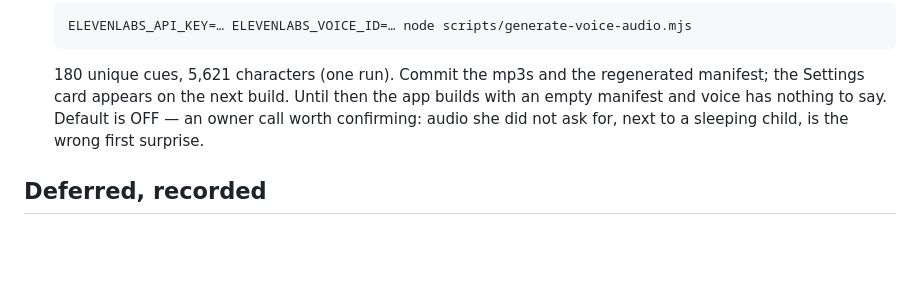
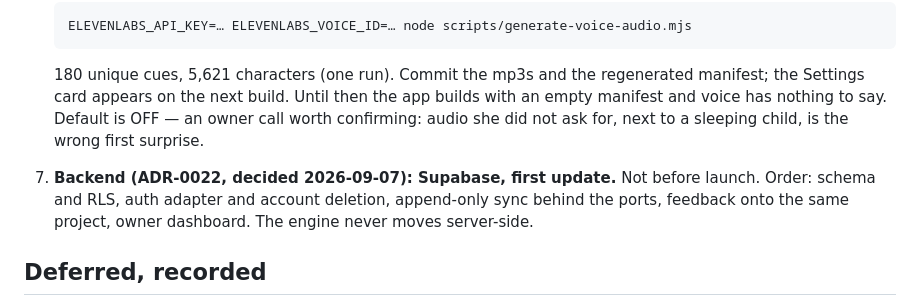
Before and after one commit to utkuacikgoz/fither, a Markdown page: docs/STATE.md, the part around the change. Rendered like a GitHub page; blank space fills up the shorter version.

Commit message:
ADR-0022: backend on Supabase, shipped in the first update, never on the training path

```diff
--- a/docs/STATE.md
+++ b/docs/STATE.md
@@ -277,6 +277,11 @@ ones.
    audio she did not ask for, next to a sleeping child, is the wrong
    first surprise.
 
+7. **Backend (ADR-0022, decided 2026-09-07): Supabase, first update.**
+   Not before launch. Order: schema and RLS, auth adapter and account
+   deletion, append-only sync behind the ports, feedback onto the same
+   project, owner dashboard. The engine never moves server-side.
+
 ## Deferred, recorded
 
 - **DECIDE (owner): does "Hard today" count as done?** The finish draws
```
Also changed, not shown: docs/adr/0022-backend-supabase-first-update.md (added, +60 -0 lines).
